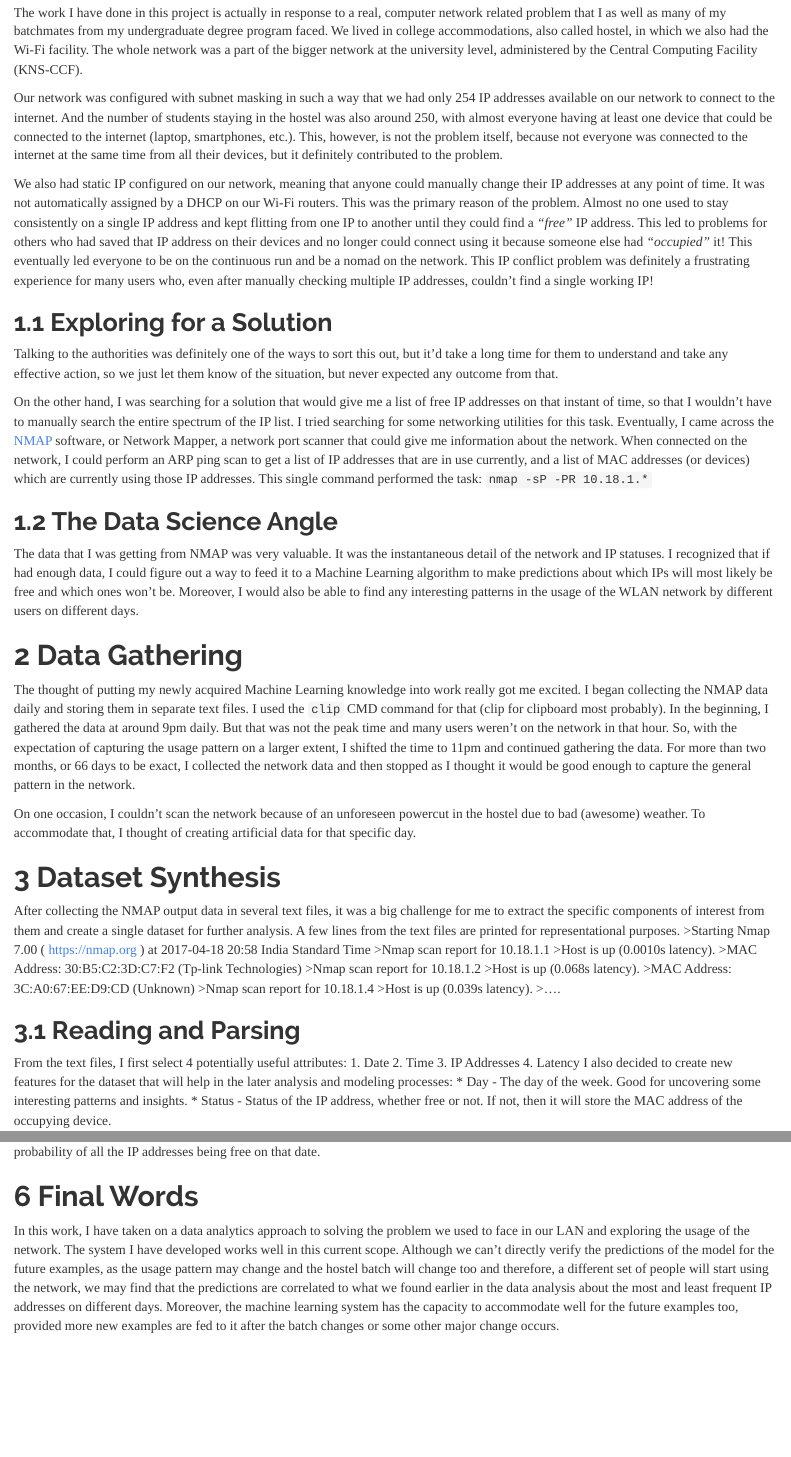
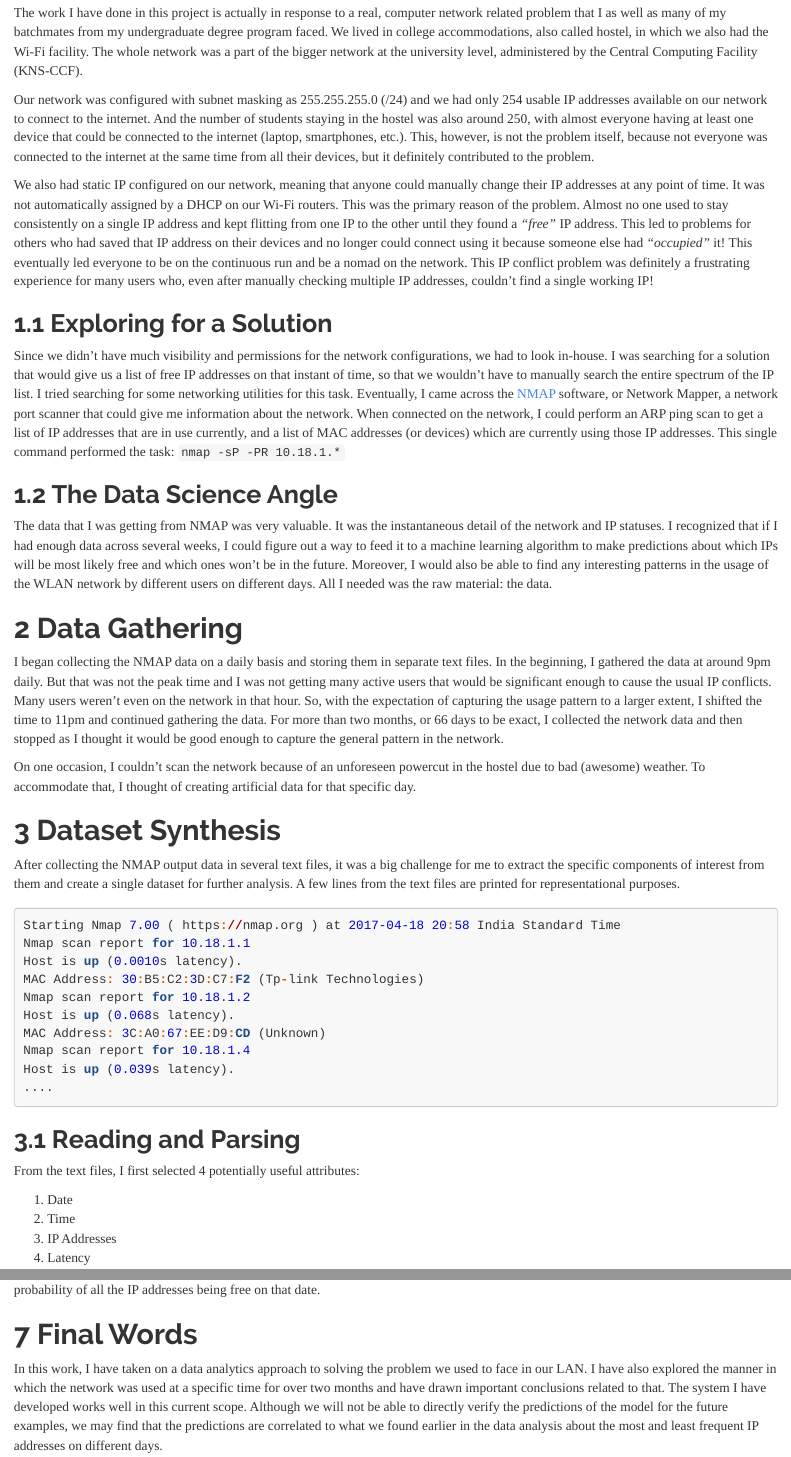
Before and after one commit to vdhyani96/Nmap-data-analytics, an R Markdown document (source/fipFinder.rmd): the page in a window 1100 px wide, from 540 px down before the commit and from 560 px down after it, so that both start at the same text, and a second part further down, joined at a grey line. Rendered offline with R 4.5, knitr and Pandoc, with nearby package versions; some code elsewhere in the file could not run offline; long lines of code are wrapped.

Commit message:
Final RMD Report

````diff
--- a/source/fipFinder.rmd
+++ b/source/fipFinder.rmd
@@ -14,41 +14,42 @@ output:
 
 The work I have done in this project is actually in response to a real, computer network related problem that I as well as many of my batchmates from my undergraduate degree program faced. We lived in college accommodations, also called hostel, in which we also had the Wi-Fi facility. The whole network was a part of the bigger network at the university level, administered by the Central Computing Facility (KNS-CCF).
 
-Our network was configured with subnet masking in such a way that we had only 254 IP addresses available on our network to connect to the internet. And the number of students staying in the hostel was also around 250, with almost everyone having at least one device that could be connected to the internet (laptop, smartphones, etc.). This, however, is not the problem itself, because not everyone was connected to the internet at the same time from all their devices, but it definitely contributed to the problem.
+Our network was configured with subnet masking as 255.255.255.0 (/24) and we had only 254 usable IP addresses available on our network to connect to the internet. And the number of students staying in the hostel was also around 250, with almost everyone having at least one device that could be connected to the internet (laptop, smartphones, etc.). This, however, is not the problem itself, because not everyone was connected to the internet at the same time from all their devices, but it definitely contributed to the problem.
 
-We also had static IP configured on our network, meaning that anyone could manually change their IP addresses at any point of time. It was not automatically assigned by a DHCP on our Wi-Fi routers. This was the primary reason of the problem. Almost no one used to stay consistently on a single IP address and kept flitting from one IP to another until they could find a *"free"* IP address. This led to problems for others who had saved that IP address on their devices and no longer could connect using it because someone else had *"occupied"* it! This eventually led everyone to be on the continuous run and be a nomad on the network. This IP conflict problem was definitely a frustrating experience for many users who, even after manually checking multiple IP addresses, couldn't find a single working IP!
+We also had static IP configured on our network, meaning that anyone could manually change their IP addresses at any point of time. It was not automatically assigned by a DHCP on our Wi-Fi routers. This was the primary reason of the problem. Almost no one used to stay consistently on a single IP address and kept flitting from one IP to the other until they found a *"free"* IP address. This led to problems for others who had saved that IP address on their devices and no longer could connect using it because someone else had *"occupied"* it! This eventually led everyone to be on the continuous run and be a nomad on the network. This IP conflict problem was definitely a frustrating experience for many users who, even after manually checking multiple IP addresses, couldn't find a single working IP!
 
 ## Exploring for a Solution
 
-Talking to the authorities was definitely one of the ways to sort this out, but it'd take a long time for them to understand and take any effective action, so we just let them know of the situation, but never expected any outcome from that.
-
-On the other hand, I was searching for a solution that would give me a list of free IP addresses on that instant of time, so that I wouldn't have to manually search the entire spectrum of the IP list. I tried searching for some networking utilities for this task. Eventually, I came across the [NMAP](https://nmap.org/) software, or Network Mapper, a network port scanner that could give me information about the network. When connected on the network, I could perform an ARP ping scan to get a list of IP addresses that are in use currently, and a list of MAC addresses (or devices) which are currently using those IP addresses.
+Since we didn't have much visibility and permissions for the network configurations, we had to look in-house. I was searching for a solution that would give us a list of free IP addresses on that instant of time, so that we wouldn't have to manually search the entire spectrum of the IP list. I tried searching for some networking utilities for this task. Eventually, I came across the [NMAP](https://nmap.org/) software, or Network Mapper, a network port scanner that could give me information about the network. When connected on the network, I could perform an ARP ping scan to get a list of IP addresses that are in use currently, and a list of MAC addresses (or devices) which are currently using those IP addresses.
 This single command performed the task: `nmap -sP -PR 10.18.1.*`
 
 ## The Data Science Angle
 
-The data that I was getting from NMAP was very valuable. It was the instantaneous detail of the network and IP statuses. I recognized that if had enough data, I could figure out a way to feed it to a Machine Learning algorithm to make predictions about which IPs will most likely be free and which ones won't be. Moreover, I would also be able to find any interesting patterns in the usage of the WLAN network by different users on different days.
+The data that I was getting from NMAP was very valuable. It was the instantaneous detail of the network and IP statuses. I recognized that if I had enough data across several weeks, I could figure out a way to feed it to a machine learning algorithm to make predictions about which IPs will be most likely free and which ones won't be in the future. Moreover, I would also be able to find any interesting patterns in the usage of the WLAN network by different users on different days. All I needed was the raw material: the data.
 
 # Data Gathering
 
-The thought of putting my newly acquired Machine Learning knowledge into work really got me excited. I began collecting the NMAP data daily and storing them in separate text files. I used the `clip` CMD command for that (clip for clipboard most probably). In the beginning, I gathered the data at around 9pm daily. But that was not the peak time and many users weren't on the network in that hour. So, with the expectation of capturing the usage pattern on a larger extent, I shifted the time to 11pm and continued gathering the data. For more than two months, or 66 days to be exact, I collected the network data and then stopped as I thought it would be good enough to capture the general pattern in the network.
+I began collecting the NMAP data on a daily basis and storing them in separate text files. In the beginning, I gathered the data at around 9pm daily. But that was not the peak time and I was not getting many active users that would be significant enough to cause the usual IP conflicts. Many users weren't even on the network in that hour. So, with the expectation of capturing the usage pattern to a larger extent, I shifted the time to 11pm and continued gathering the data. For more than two months, or 66 days to be exact, I collected the network data and then stopped as I thought it would be good enough to capture the general pattern in the network.
 
 On one occasion, I couldn't scan the network because of an unforeseen powercut in the hostel due to bad (awesome) weather. To accommodate that, I thought of creating artificial data for that specific day.
 
 # Dataset Synthesis
 
 After collecting the NMAP output data in several text files, it was a big challenge for me to extract the specific components of interest from them and create a single dataset for further analysis. A few lines from the text files are printed for representational purposes.
->Starting Nmap 7.00 ( https://nmap.org ) at 2017-04-18 20:58 India Standard Time
->Nmap scan report for 10.18.1.1
->Host is up (0.0010s latency).
->MAC Address: 30:B5:C2:3D:C7:F2 (Tp-link Technologies)
->Nmap scan report for 10.18.1.2
->Host is up (0.068s latency).
->MAC Address: 3C:A0:67:EE:D9:CD (Unknown)
->Nmap scan report for 10.18.1.4
->Host is up (0.039s latency).
->....
+
+```{r, eval = FALSE}
+Starting Nmap 7.00 ( https://nmap.org ) at 2017-04-18 20:58 India Standard Time
+Nmap scan report for 10.18.1.1
+Host is up (0.0010s latency).
+MAC Address: 30:B5:C2:3D:C7:F2 (Tp-link Technologies)
+Nmap scan report for 10.18.1.2
+Host is up (0.068s latency).
+MAC Address: 3C:A0:67:EE:D9:CD (Unknown)
+Nmap scan report for 10.18.1.4
+Host is up (0.039s latency).
+....
+```
 
 ## Reading and Parsing
 
-From the text files, I first select 4 potentially useful attributes:
+From the text files, I first selected 4 potentially useful attributes:
@@ -384,4 +393,4 @@ I have deployed this final model on my shiny web app: [Free IP Finder](https://v
 
 # Final Words
 
-In this work, I have taken on a data analytics approach to solving the problem we used to face in our LAN and exploring the usage of the network. The system I have developed works well in this current scope. Although we can't directly verify the predictions of the model for the future examples, as the usage pattern may change and the hostel batch will change too and therefore, a different set of people will start using the network, we may find that the predictions are correlated to what we found earlier in the data analysis about the most and least frequent IP addresses on different days. Moreover, the machine learning system has the capacity to accommodate well for the future examples too, provided more new examples are fed to it after the batch changes or some other major change occurs.
+In this work, I have taken on a data analytics approach to solving the problem we used to face in our LAN. I have also explored the manner in which the network was used at a specific time for over two months and have drawn important conclusions related to that. The system I have developed works well in this current scope. Although we will not be able to directly verify the predictions of the model for the future examples, we may find that the predictions are correlated to what we found earlier in the data analysis about the most and least frequent IP addresses on different days.
````
Also changed, not shown: source/fipFinder.rmd (40 more changed lines).
